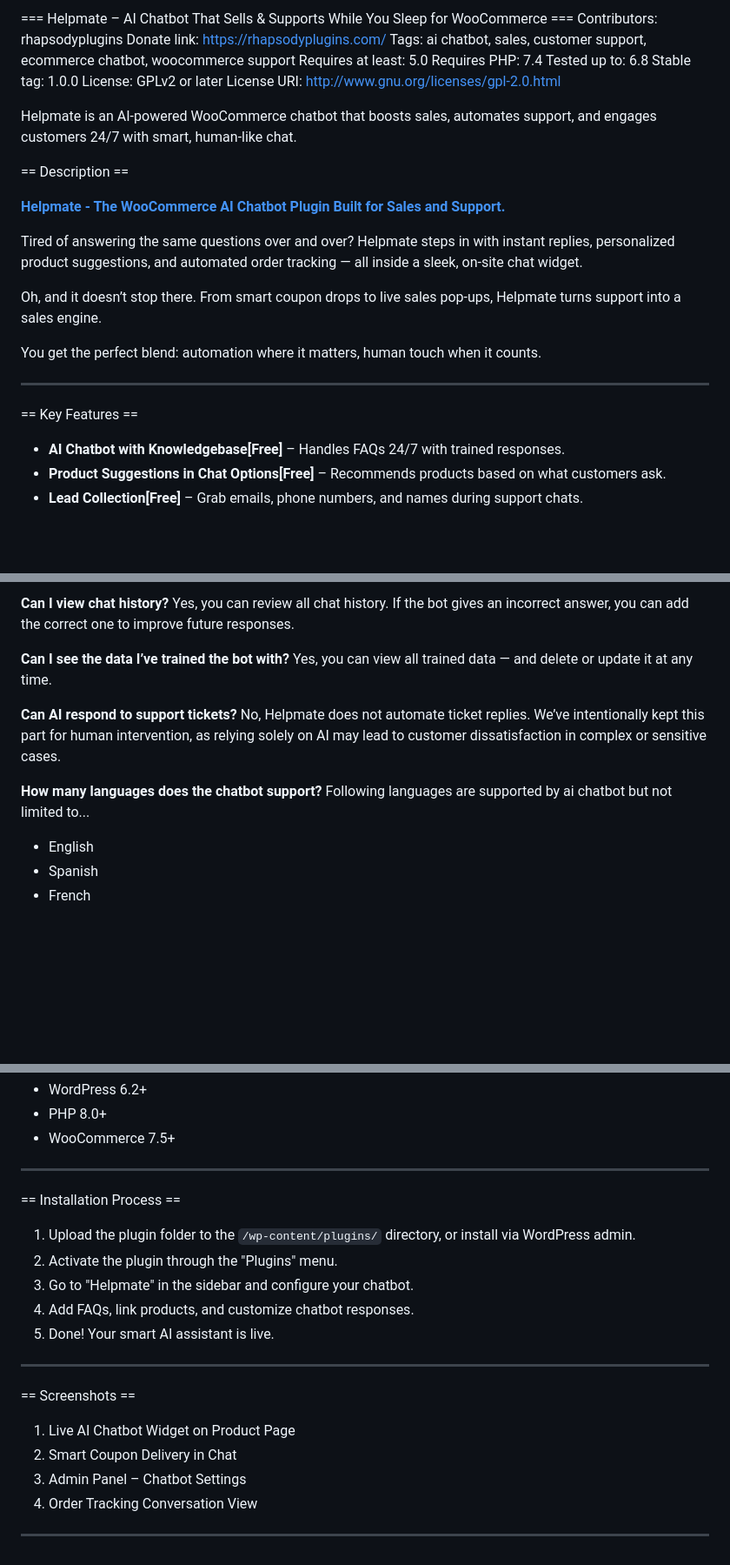
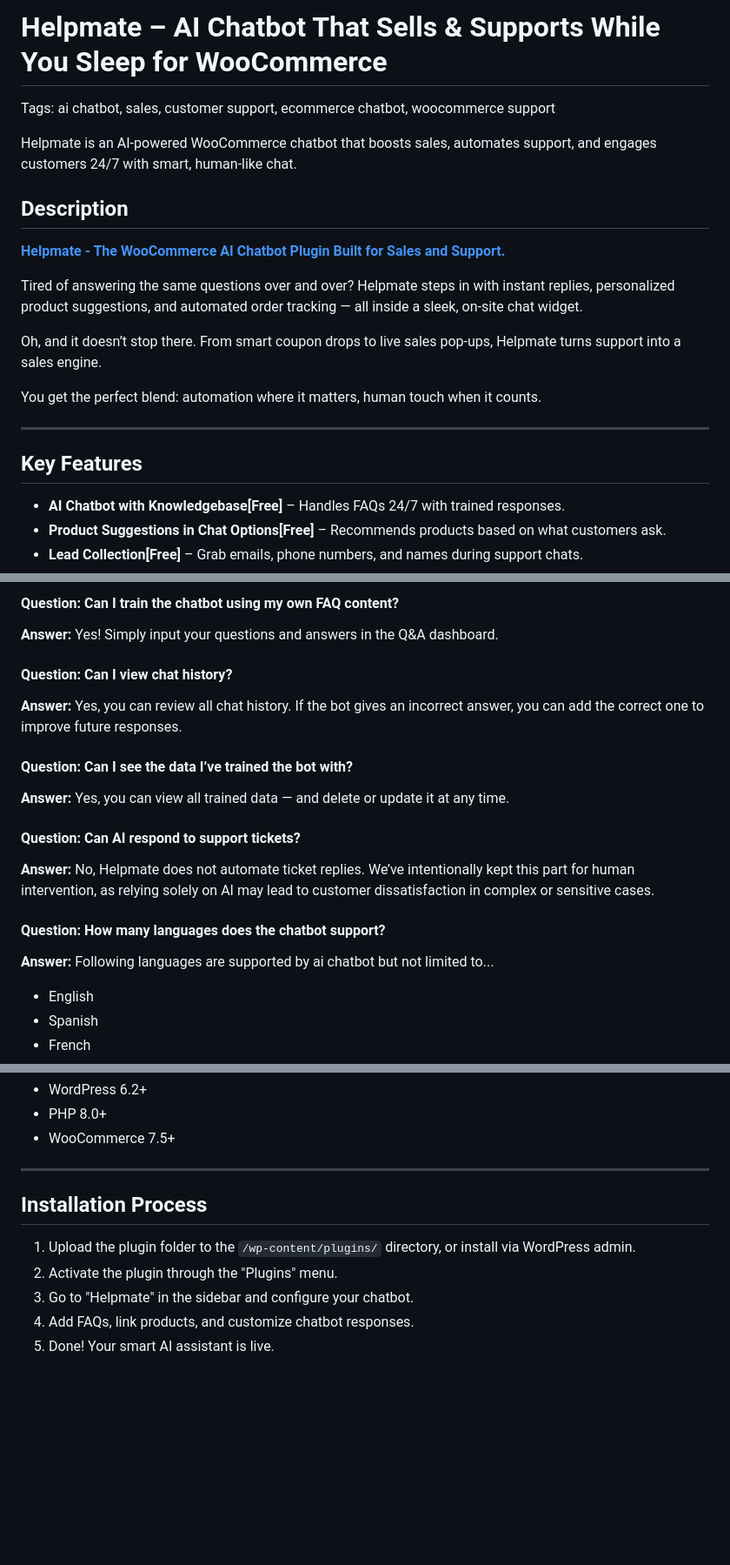
Before and after one commit to rhapsody-plugins/helpmate, a Markdown page: README.md, 3 parts joined by grey strips. Shown: that part at 87% size. GitHub-like rendering; blank space fills up the shorter version.

```diff
--- a/README.md
+++ b/README.md
@@ -1,17 +1,9 @@
-=== Helpmate – AI Chatbot That Sells & Supports While You Sleep for WooCommerce ===
-Contributors: rhapsodyplugins
-Donate link: https://rhapsodyplugins.com/
+# Helpmate – AI Chatbot That Sells & Supports While You Sleep for WooCommerce
 Tags: ai chatbot, sales, customer support, ecommerce chatbot, woocommerce support
-Requires at least: 5.0
-Requires PHP: 7.4
-Tested up to: 6.8
-Stable tag: 1.0.0
-License: GPLv2 or later
-License URI: http://www.gnu.org/licenses/gpl-2.0.html
 
 Helpmate is an AI-powered WooCommerce chatbot that boosts sales, automates support, and engages customers 24/7 with smart, human-like chat.
 
-== Description ==
+## Description
 
 **[Helpmate - The WooCommerce AI Chatbot Plugin Built for Sales and Support.](https://rhapsodyplugins.com/helpmate/)**
 
@@ -23,7 +15,7 @@ You get the perfect blend: automation where it matters, human touch when it coun
 
 ---
 
-== Key Features ==
+## Key Features
 
 - **AI Chatbot with Knowledgebase[Free]** – Handles FAQs 24/7 with trained responses.
 - **Product Suggestions in Chat Options[Free]** – Recommends products based on what customers ask.
@@ -137,15 +127,18 @@ Yes! Simply input your questions and answers in the Q&A dashboard.
 
-**Can I view chat history?**
-Yes, you can review all chat history. If the bot gives an incorrect answer, you can add the correct one to improve future responses.
+#### **Question:** Can I train the chatbot using my own FAQ content?
+**Answer:** Yes! Simply input your questions and answers in the Q&A dashboard.
 
-**Can I see the data I’ve trained the bot with?**
-Yes, you can view all trained data — and delete or update it at any time.
+#### **Question:** Can I view chat history?
+**Answer:** Yes, you can review all chat history. If the bot gives an incorrect answer, you can add the correct one to improve future responses.
 
-**Can AI respond to support tickets?**
-No, Helpmate does not automate ticket replies. We’ve intentionally kept this part for human intervention, as relying solely on AI may lead to customer dissatisfaction in complex or sensitive cases.
+#### **Question:** Can I see the data I’ve trained the bot with?
+**Answer:** Yes, you can view all trained data — and delete or update it at any time.
 
-**How many languages does the chatbot support?**
-Following languages are supported by ai chatbot but not limited to...
+#### **Question:** Can AI respond to support tickets?
+**Answer:** No, Helpmate does not automate ticket replies. We’ve intentionally kept this part for human intervention, as relying solely on AI may lead to customer dissatisfaction in complex or sensitive cases.
+
+#### **Question:** How many languages does the chatbot support?
+**Answer:** Following languages are supported by ai chatbot but not limited to...
 - English
 - Spanish
 - French
@@ -232,21 +225,10 @@ If you want to contribute, go to our [Helpmate GitHub Repository](https://github
 
 ---
 
-== Installation Process ==
+## Installation Process
 
 1. Upload the plugin folder to the `/wp-content/plugins/` directory, or install via WordPress admin.
 2. Activate the plugin through the "Plugins" menu.
 3. Go to "Helpmate" in the sidebar and configure your chatbot.
 4. Add FAQs, link products, and customize chatbot responses.
 5. Done! Your smart AI assistant is live.
-
----
-
-== Screenshots ==
-
-1. Live AI Chatbot Widget on Product Page
-2. Smart Coupon Delivery in Chat
-3. Admin Panel – Chatbot Settings
-4. Order Tracking Conversation View
-
----
```
Also changed, not shown: other parts of README.md (+60 -62 lines).
